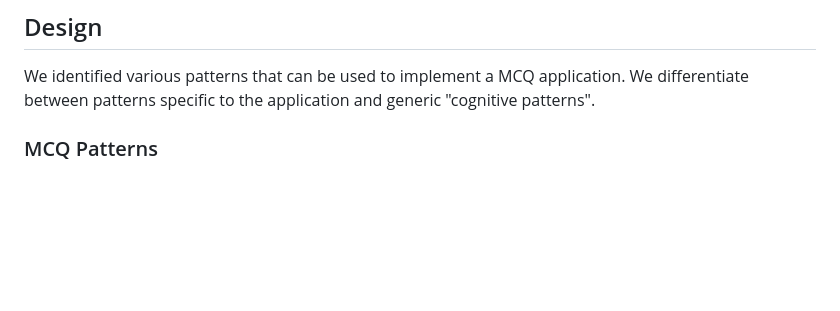
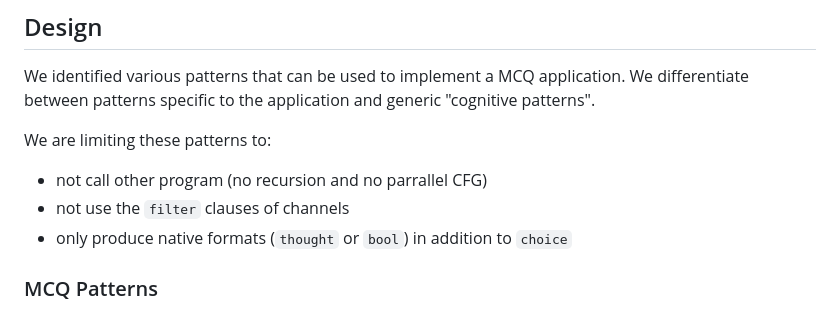
Before and after one commit to LLNL/AutoCog, a Markdown page: share/mmlu-exams/README.md, the part around one of its changes. Drawn GitHub-style; blank space fills up the shorter version.

```diff
--- a/share/mmlu-exams/README.md
+++ b/share/mmlu-exams/README.md
@@ -12,6 +12,11 @@ At this point, there are two main goals for this project:
 
 We identified various patterns that can be used to implement a MCQ application.
 We differentiate between patterns specific to the application and generic "cognitive patterns".
+
+We are limiting these patterns to:
+ - not call other program (no recursion and no parrallel CFG)
+ - not use the `filter` clauses of channels
+ - only produce native formats (`thought` or `bool`) in addition to `choice`
 
 ### MCQ Patterns
 
```
Also changed, not shown: other parts of share/mmlu-exams/README.md (+57 -2 lines).
